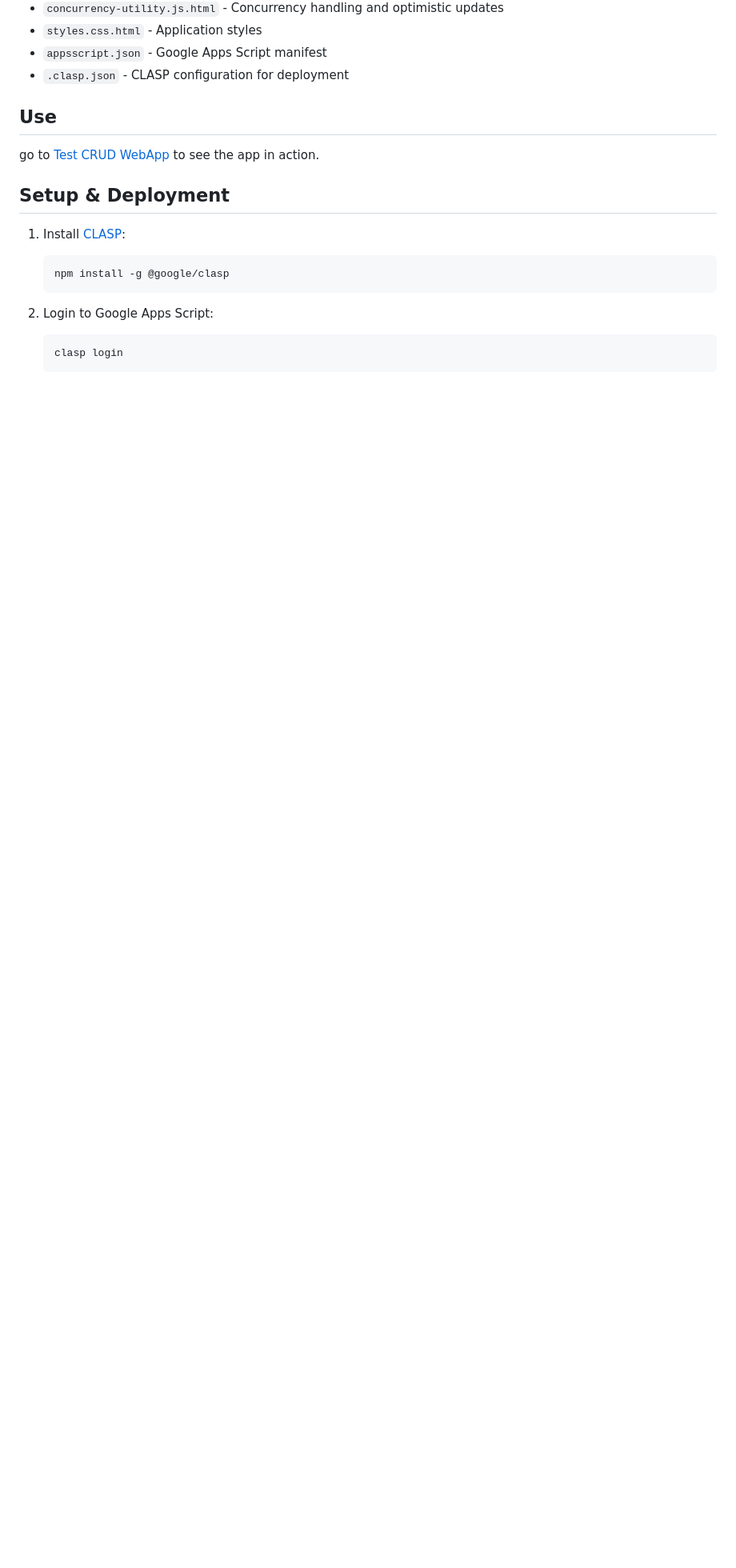
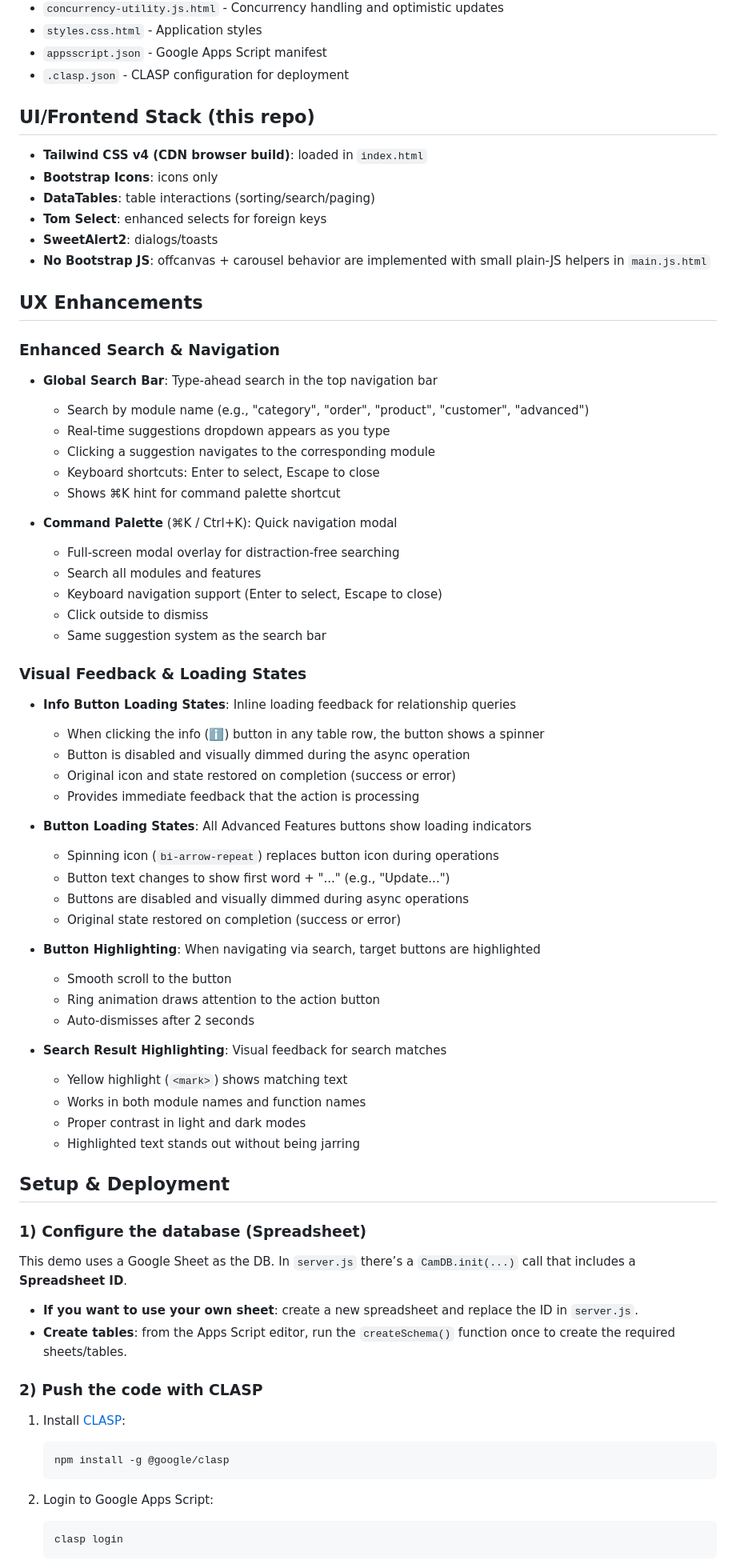
Before and after one commit to DanielZamb/crud-for-sheets-full-webapp-example, a Markdown page: README.md, the part around one of its changes. Shown at 80% size. Drawn GitHub-style; blank space fills up the shorter version.

```diff
--- a/README.md
+++ b/README.md
@@ -56,11 +60,72 @@ The application implements a sample e-commerce schema:
 - `appsscript.json` - Google Apps Script manifest
 - `.clasp.json` - CLASP configuration for deployment
 
-## Use
+## UI/Frontend Stack (this repo)
 
-go to [Test CRUD WebApp](https://script.google.com/macros/s/AKfycbx2XYI88p6MuSJZPtggWZkguAii6jI-CBEPAwlS_XV5beFSVVzR_U9H-NpkcgBF8Vc-dw/exec) to see the app in action.
+- **Tailwind CSS v4 (CDN browser build)**: loaded in `index.html`
+- **Bootstrap Icons**: icons only
+- **DataTables**: table interactions (sorting/search/paging)
+- **Tom Select**: enhanced selects for foreign keys
+- **SweetAlert2**: dialogs/toasts
+- **No Bootstrap JS**: offcanvas + carousel behavior are implemented with small plain-JS helpers in `main.js.html`
+
+## UX Enhancements
+
+### Enhanced Search & Navigation
+
+- **Global Search Bar**: Type-ahead search in the top navigation bar
+
+  - Search by module name (e.g., "category", "order", "product", "customer", "advanced")
+  - Real-time suggestions dropdown appears as you type
+  - Clicking a suggestion navigates to the corresponding module
+  - Keyboard shortcuts: Enter to select, Escape to close
+  - Shows ⌘K hint for command palette shortcut
+
+- **Command Palette** (⌘K / Ctrl+K): Quick navigation modal
+  - Full-screen modal overlay for distraction-free searching
+  - Search all modules and features
+  - Keyboard navigation support (Enter to select, Escape to close)
+  - Click outside to dismiss
+  - Same suggestion system as the search bar
+
+### Visual Feedback & Loading States
+
+- **Info Button Loading States**: Inline loading feedback for relationship queries
+
+  - When clicking the info (ℹ️) button in any table row, the button shows a spinner
+  - Button is disabled and visually dimmed during the async operation
+  - Original icon and state restored on completion (success or error)
+  - Provides immediate feedback that the action is processing
+
+- **Button Loading States**: All Advanced Features buttons show loading indicators
+
+  - Spinning icon (`bi-arrow-repeat`) replaces button icon during operations
+  - Button text changes to show first word + "..." (e.g., "Update...")
+  - Buttons are disabled and visually dimmed during async operations
+  - Original state restored on completion (success or error)
+
+- **Button Highlighting**: When navigating via search, target buttons are highlighted
+
+  - Smooth scroll to the button
+  - Ring animation draws attention to the action button
+  - Auto-dismisses after 2 seconds
+
+- **Search Result Highlighting**: Visual feedback for search matches
+  - Yellow highlight (`<mark>`) shows matching text
+  - Works in both module names and function names
+  - Proper contrast in light and dark modes
+  - Highlighted text stands out without being jarring
 
 ## Setup & Deployment
+
+### 1) Configure the database (Spreadsheet)
+
+This demo uses a Google Sheet as the DB. In `server.js` there’s a `CamDB.init(...)` call that includes a **Spreadsheet ID**.
+
+- **If you want to use your own sheet**: create a new spreadsheet and replace the ID in `server.js`.
+- **Create tables**: from the Apps Script editor, run the `createSchema()` function once to create the required sheets/tables.
+
+### 2) Push the code with CLASP
 
 1. Install [CLASP](https://github.com/google/clasp):
 
```
Also changed, not shown: other parts of README.md (+38 -2 lines).
